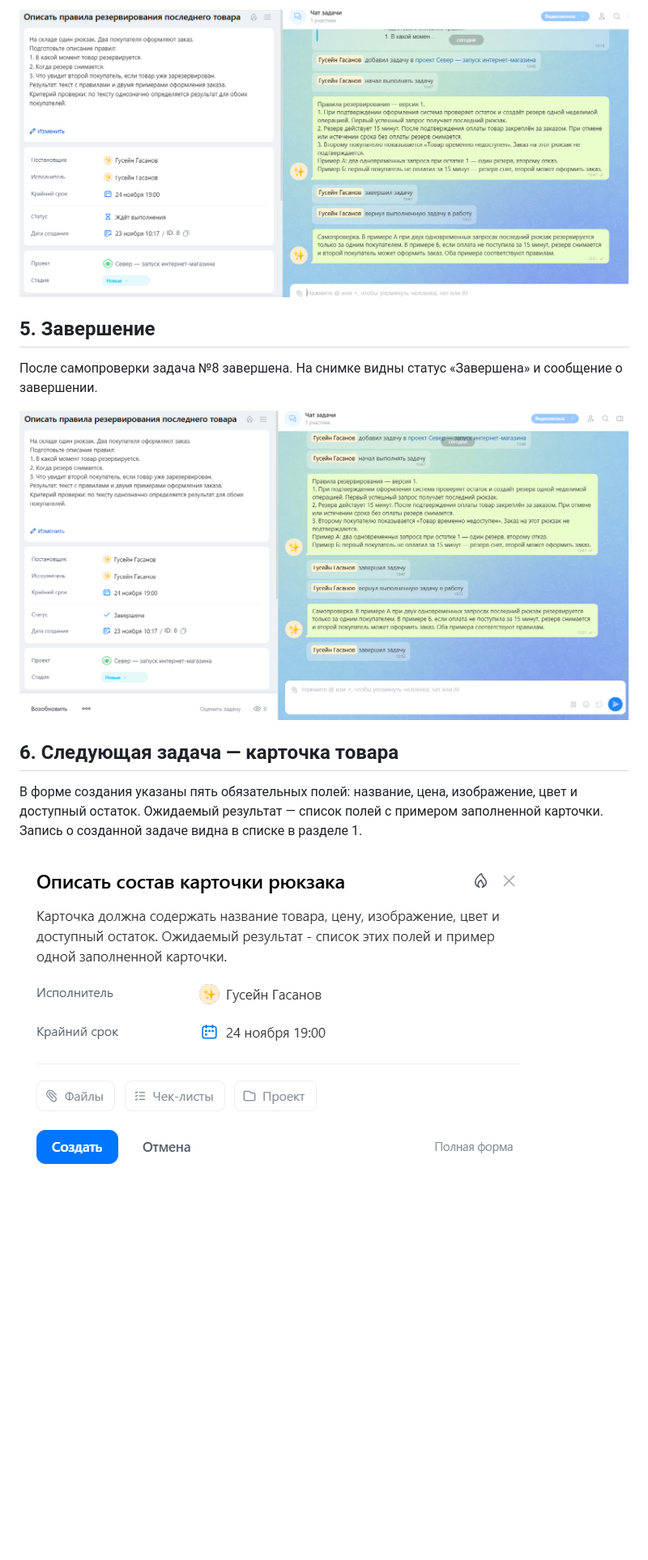
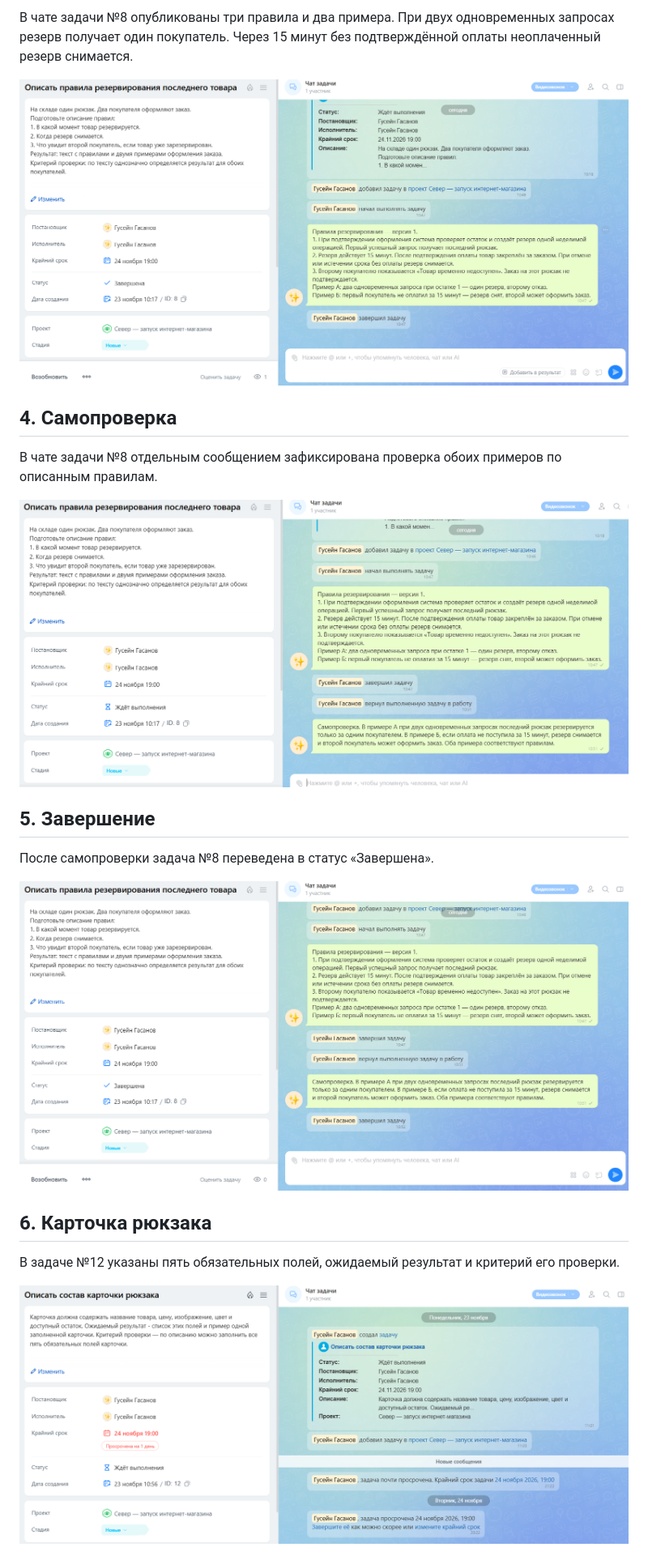
Before and after one commit to Guseyn-99/project-management, a Markdown page: lesson_02/report.md, the part around one of its changes. Shown at 81% size. Rendered like a GitHub page; pictures changed too: lesson_02/screenshots/06-task-product-card-form.png (deleted), lesson_02/screenshots/06-task-product-card.png (added); blank space fills up the shorter version.

```diff
--- a/lesson_02/report.md
+++ b/lesson_02/report.md
@@ -32,7 +26,15 @@
 
-![Сообщение с самопроверкой](screenshots/04-review.png)
+В чате задачи №8 опубликованы три правила и два примера. При двух одновременных запросах резерв получает один покупатель. Через 15 минут без подтверждённой оплаты неоплаченный резерв снимается.
+
+![Правила резервирования и оба примера](screenshots/03-result.png)
+
+## 4. Самопроверка
+
+В чате задачи №8 отдельным сообщением зафиксирована проверка обоих примеров по описанным правилам.
+
+![Самопроверка двух примеров](screenshots/04-review.png)
 
 ## 5. Завершение
 
-После самопроверки задача №8 завершена. На снимке видны статус «Завершена» и сообщение о завершении.
+После самопроверки задача №8 переведена в статус «Завершена».
 
@@ -40,7 +42,7 @@
 
-## 6. Следующая задача — карточка товара
+## 6. Карточка рюкзака
 
-В форме создания указаны пять обязательных полей: название, цена, изображение, цвет и доступный остаток. Ожидаемый результат — список полей с примером заполненной карточки. Запись о созданной задаче видна в списке в разделе 1.
+В задаче №12 указаны пять обязательных полей, ожидаемый результат и критерий его проверки.
 
-![Форма постановки задачи про карточку товара](screenshots/06-task-product-card-form.png)
+![Сохранённая карточка задачи №12](screenshots/06-task-product-card.png)
 
```
Also changed, not shown: other parts of lesson_02/report.md (+16 -24 lines), lesson_02/screenshots/01-project-task-list.png (deleted), lesson_02/screenshots/01-project.png (added), lesson_02/screenshots/07-task-checks-form.png (deleted), lesson_02/screenshots/07-task-checks.png (added).
